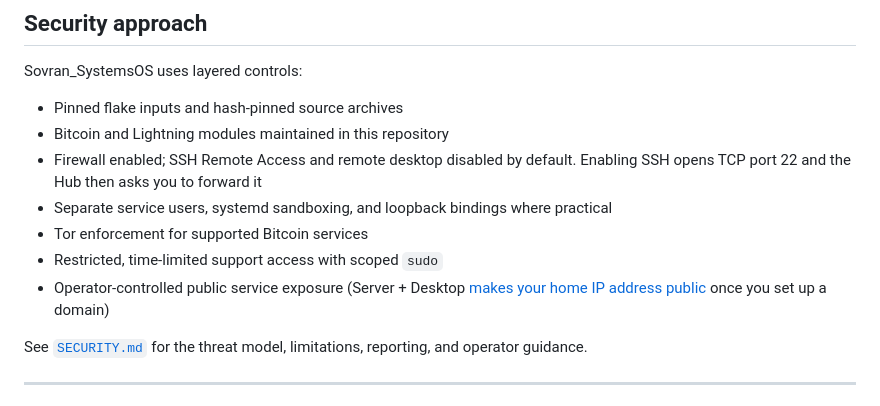
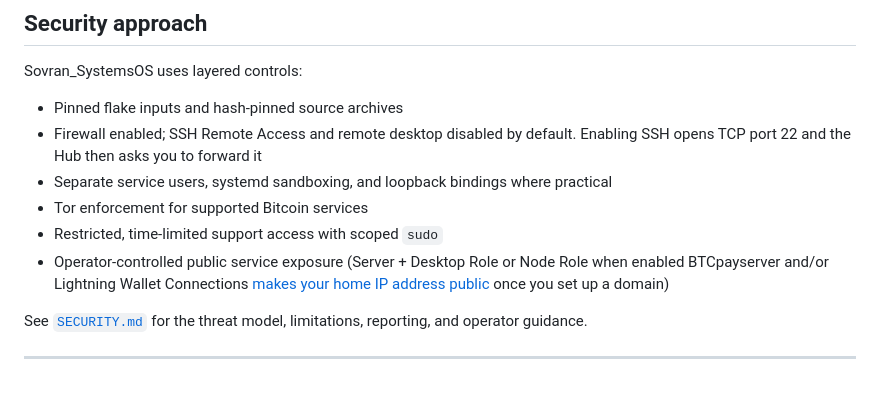
Before and after one commit to naturallaw777/Sovran_SystemsOS, a Markdown page: README.md, the part around the change. GitHub-like rendering.

Commit message:
Fix README formatting and clarify service exposure
Corrected formatting and clarified public service exposure details.

```diff
--- a/README.md
+++ b/README.md
@@ -763,13 +763,12 @@ relying on a wallet, and begin with a small amount.
 Sovran_SystemsOS uses layered controls:
 
 - Pinned flake inputs and hash-pinned source archives
-- Bitcoin and Lightning modules maintained in this repository
 - Firewall enabled; SSH Remote Access and remote desktop disabled by default.
   Enabling SSH opens TCP port 22 and the Hub then asks you to forward it
 - Separate service users, systemd sandboxing, and loopback bindings where practical
 - Tor enforcement for supported Bitcoin services
 - Restricted, time-limited support access with scoped `sudo`
-- Operator-controlled public service exposure (Server + Desktop
+- Operator-controlled public service exposure (Server + Desktop Role or Node Role when enabled BTCpayserver and/or Lightning Wallet Connections
   [makes your home IP address public](#server--desktop-and-your-home-ip-address)
   once you set up a domain)
 
```
